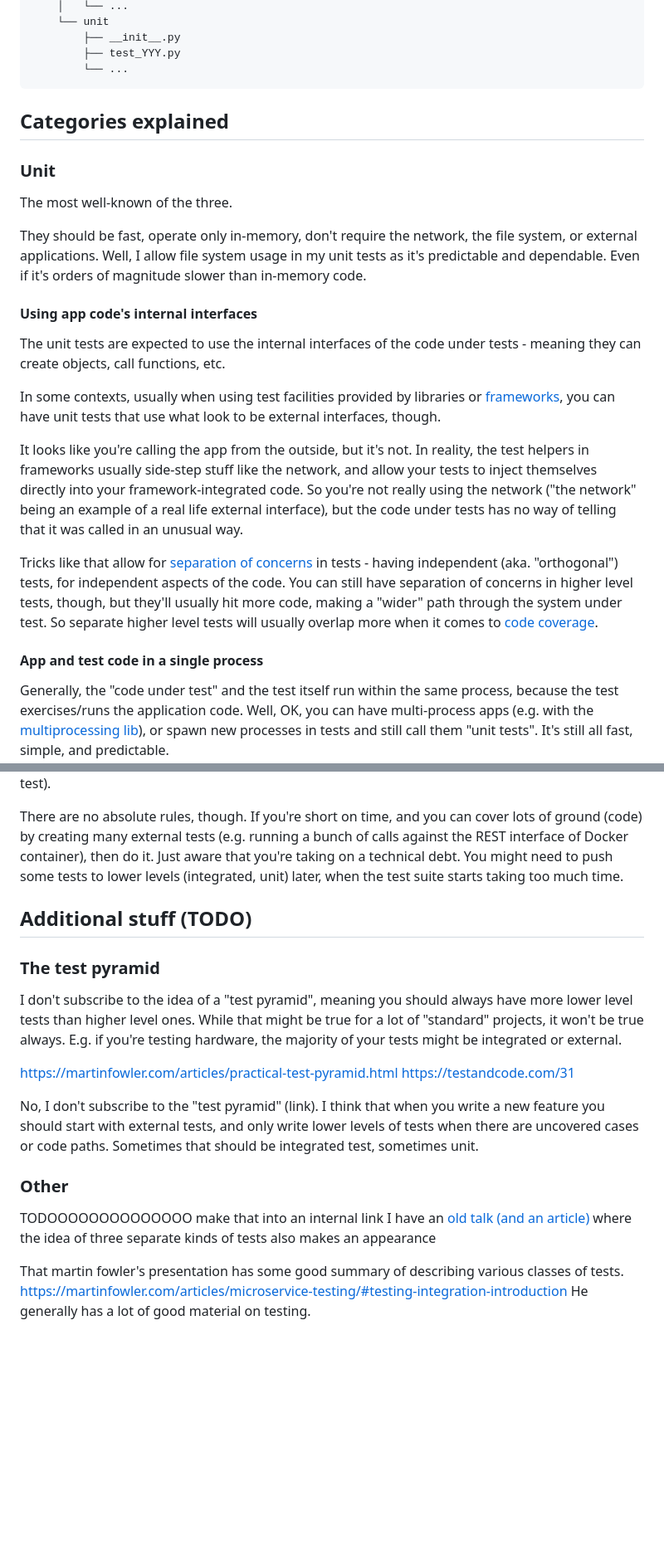
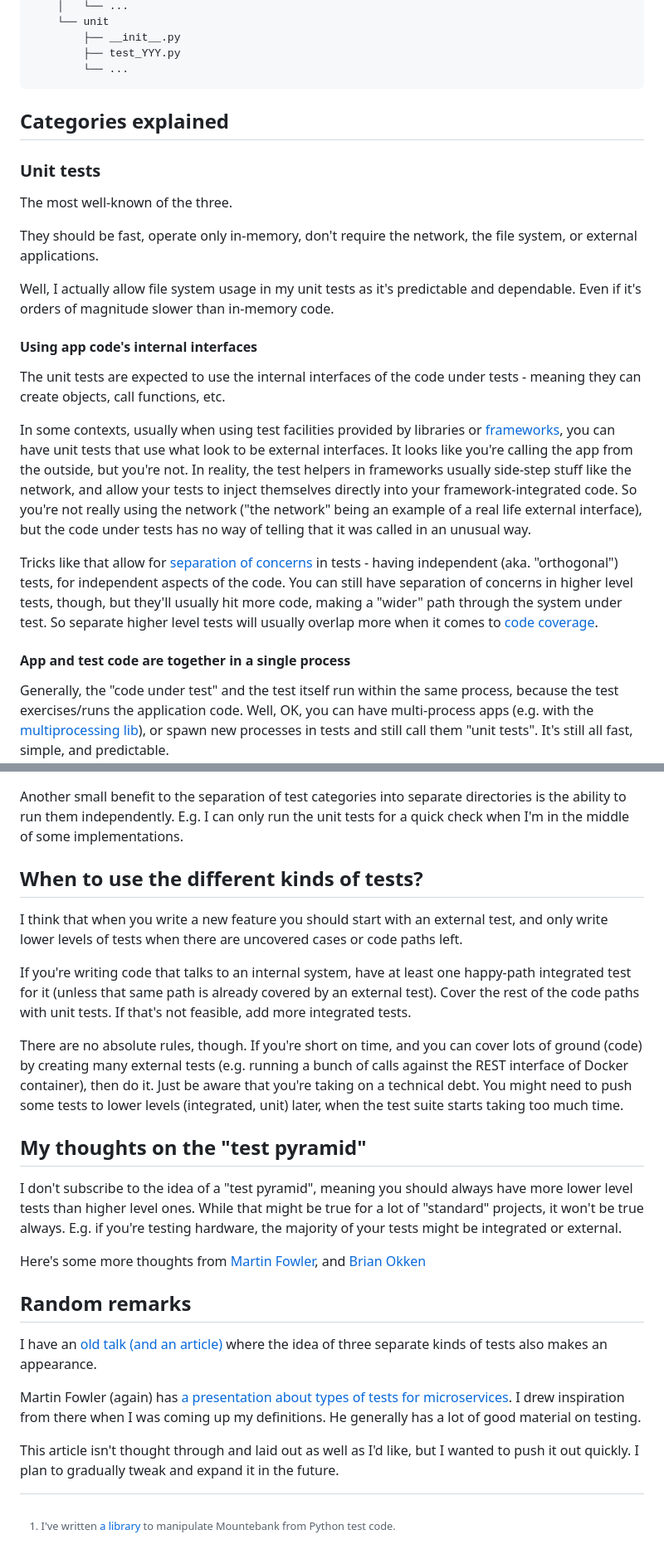
Before and after one commit to butla/bultrowicz.com, a Markdown page: separating_kinds_of_tests.md, 2 parts joined by grey strips. Shown at 83% size. Rendered like a GitHub page; blank space fills up the shorter version.

````diff
--- a/unfinished_articles/separating_kinds_of_tests.md
+++ b/separating_kinds_of_tests.md
@@ -43,13 +44,15 @@ project_root/
         └── ...
 ```
 
+
 ## Categories explained
 
-### Unit
+### Unit tests
 The most well-known of the three.
 
 They should be fast, operate only in-memory, don't require the network, the file system, or external applications.
-Well, I allow file system usage in my unit tests as it's predictable and dependable.
+
+Well, I actually allow file system usage in my unit tests as it's predictable and dependable.
 Even if it's orders of magnitude slower than in-memory code.
 
 #### Using app code's internal interfaces
@@ -58,9 +61,8 @@ objects, call functions, etc.
 
 In some contexts, usually when using test facilities provided by libraries or
 [frameworks](https://fastapi.tiangolo.com/tutorial/testing/),
-you can have unit tests that use what look to be external interfaces, though.
-
-It looks like you're calling the app from the outside, but it's not.
+you can have unit tests that use what look to be external interfaces.
+It looks like you're calling the app from the outside, but you're not.
 In reality, the test helpers in frameworks usually side-step stuff like the network,
 and allow your tests to inject themselves directly into your framework-integrated code.
 So you're not really using the network ("the network" being an example of a real life external interface),
@@ -73,7 +75,7 @@ making a "wider" path through the system under test.
 So separate higher level tests will usually overlap more when it comes to
 [code coverage](https://en.wikipedia.org/wiki/Code_coverage).
 
-#### App and test code in a single process
+#### App and test code are together in a single process
 Generally, the "code under test" and the test itself run within the same process,
 because the test exercises/runs the application code.
 Well, OK, you can have multi-process apps (e.g. with the
@@ -158,32 +186,46 @@ If you can check what you want to check about the code without poking a database
 (meaning write a unit test instead of an integrated test).
+
+Another small benefit to the separation of test categories into separate directories is the ability to run them
+independently. E.g. I can only run the unit tests for a quick check when I'm in the middle of some implementations.
+
+
+## When to use the different kinds of tests?
+
+I think that when you write a new feature you should start with an external test,
+and only write lower levels of tests when there are uncovered cases or code paths left.
+
+If you're writing code that talks to an internal system, have at least one happy-path integrated test for it
+(unless that same path is already covered by an external test).
+Cover the rest of the code paths with unit tests. If that's not feasible, add more integrated tests.
 
 There are no absolute rules, though.
 If you're short on time, and you can cover lots of ground (code)
 by creating many external tests (e.g. running a bunch of calls against the REST interface of Docker container),
-then do it. Just aware that you're taking on a technical debt.
+then do it. Just be aware that you're taking on a technical debt.
 You might need to push some tests to lower levels (integrated, unit) later, when the test suite starts taking
 too much time.
 
-## Additional stuff (TODO)
 
-### The test pyramid
+## My thoughts on the "test pyramid"
 
 I don't subscribe to the idea of a "test pyramid", meaning you should always have more lower level tests
 than higher level ones. While that might be true for a lot of "standard" projects, it won't be true always.
 E.g. if you're testing hardware, the majority of your tests might be integrated or external.
 
-https://martinfowler.com/articles/practical-test-pyramid.html
-https://testandcode.com/31
+Here's some more thoughts from [Martin Fowler](https://martinfowler.com/articles/practical-test-pyramid.html),
+and [Brian Okken](https://testandcode.com/31)
 
-No, I don't subscribe to the "test pyramid" (link). I think that when you write a new feature you should start with external tests,
-and only write lower levels of tests when there are uncovered cases or code paths.
-Sometimes that should be integrated test, sometimes unit.
 
-### Other
+## Random remarks
 
-TODOOOOOOOOOOOOOO make that into an internal link
-I have an [old talk (and an article)](../tdd-of-microservices) where the idea of three separate kinds of tests also makes an appearance
+I have an [old talk (and an article)](../tdd-of-microservices) where the idea of three separate kinds of tests also
+makes an appearance.
 
-That martin fowler's presentation has some good summary of describing various classes of tests.
-https://martinfowler.com/articles/microservice-testing/#testing-integration-introduction
+Martin Fowler (again) has [a presentation about types of tests for microservices](https://martinfowler.com/articles/microservice-testing/#testing-integration-introduction).
+I drew inspiration from there when I was coming up my definitions.
 He generally has a lot of good material on testing.
+
+This article isn't thought through and laid out as well as I'd like, but I wanted to push it out quickly.
+I plan to gradually tweak and expand it in the future.
+
+[^mountepy]: I've written [a library](https://github.com/butla/mountepy) to manipulate Mountebank from Python test code.
````
Also changed, not shown: other parts of separating_kinds_of_tests.md (+59 -32 lines).
